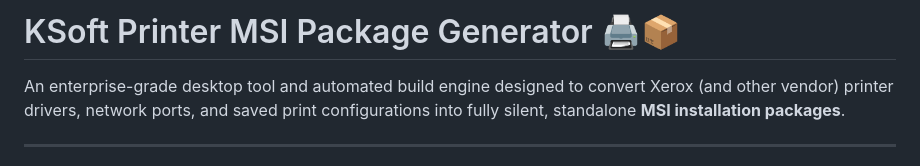
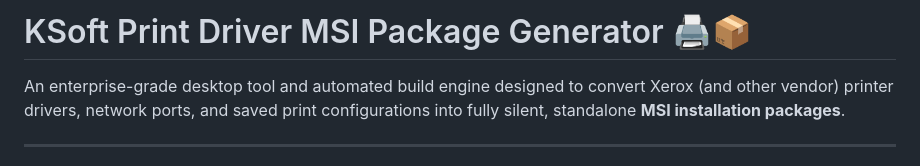
Before and after one commit to Kassem10666/Ksoft-Print-Driver-MSI-Builder, a Markdown page: README.md, the part around the change. GitHub-like rendering.

```diff
--- a/README.md
+++ b/README.md
@@ -1,4 +1,4 @@
-# KSoft Printer MSI Package Generator 🖨️📦
+# KSoft Print Driver MSI Package Generator 🖨️📦
 
 An enterprise-grade desktop tool and automated build engine designed to convert Xerox (and other vendor) printer drivers, network ports, and saved print configurations into fully silent, standalone **MSI installation packages**.
 
```
